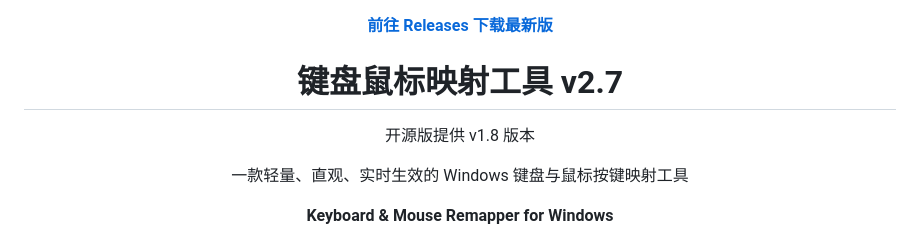
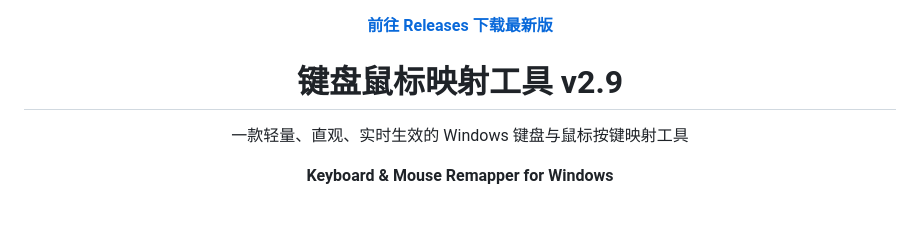
Before and after one commit to fuyingde/windows-keyboard-mouse-remapper, a Markdown page: README.md, the part around the change. Drawn GitHub-style; blank space fills up the shorter version.

```diff
--- a/README.md
+++ b/README.md
@@ -1,6 +1,5 @@
 <p align="center"><strong><a href="https://github.com/fuyingde/windows-keyboard-mouse-remapper/releases/latest">前往 Releases 下载最新版</a></strong></p>
-<h1 align="center">键盘鼠标映射工具 v2.7</h1>
-<p align="center">开源版提供 v1.8 版本</p>
+<h1 align="center">键盘鼠标映射工具 v2.9</h1>
 <p align="center">一款轻量、直观、实时生效的 Windows 键盘与鼠标按键映射工具</p>
 
 <p align="center"><strong>Keyboard &amp; Mouse Remapper for Windows</strong></p>
```
